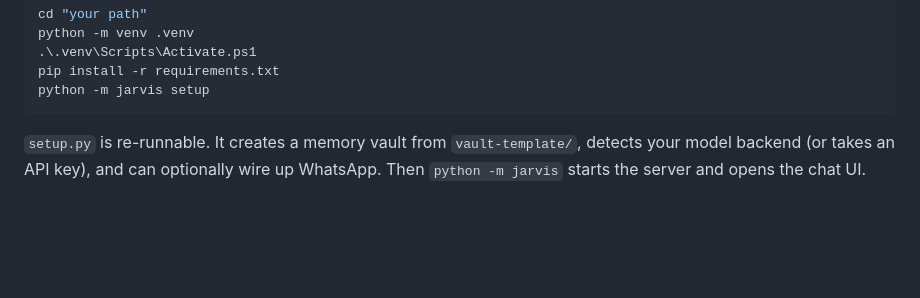
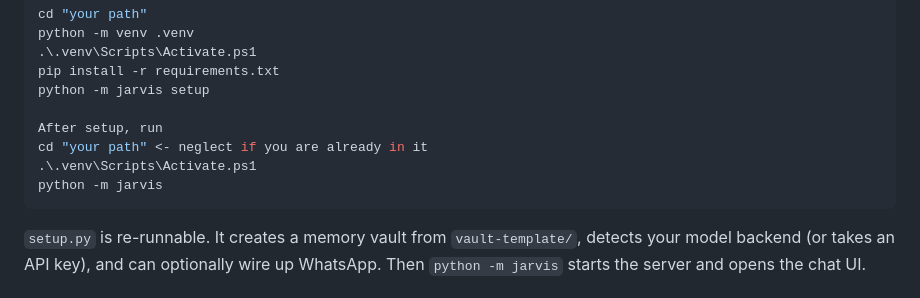
Before and after one commit to yelloworangebananaa/Atlas, a Markdown page: README.md, the part around the change. GitHub-like rendering; blank space fills up the shorter version.

````diff
--- a/README.md
+++ b/README.md
@@ -49,6 +49,11 @@ python -m venv .venv
 .\.venv\Scripts\Activate.ps1
 pip install -r requirements.txt
 python -m jarvis setup
+
+After setup, run
+cd "your path" <- neglect if you are already in it
+.\.venv\Scripts\Activate.ps1
+python -m jarvis
 ```
 
 `setup.py` is re-runnable. It creates a memory vault from `vault-template/`, detects your
````
